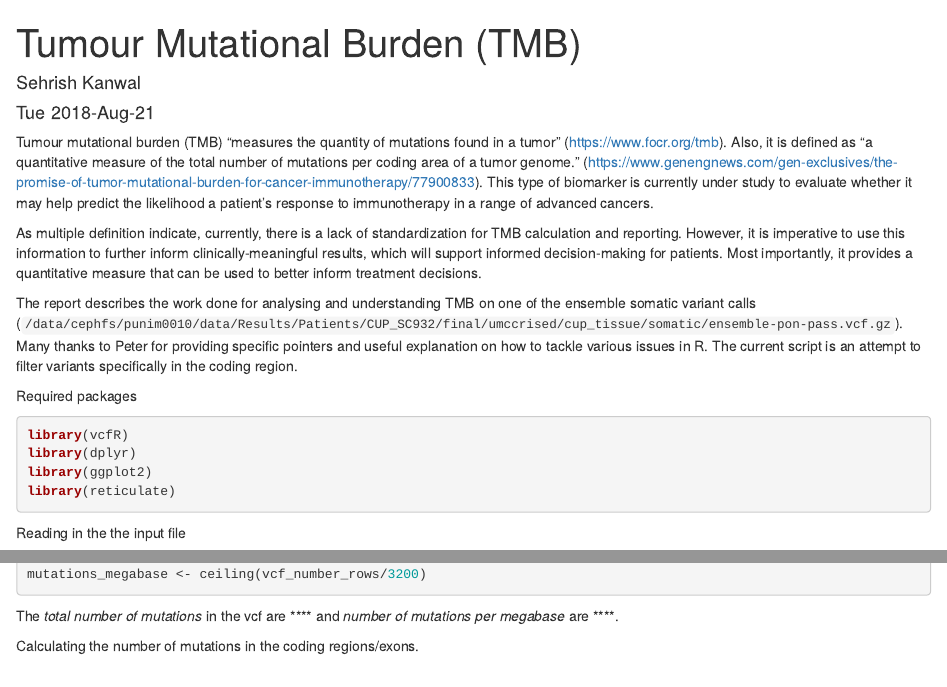
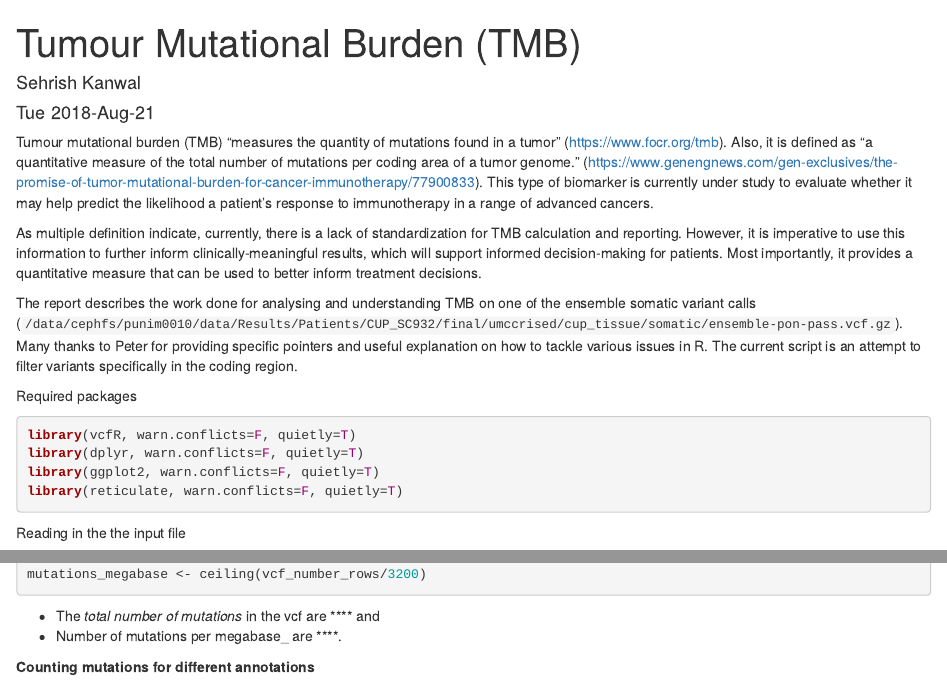
Before and after one commit to umccr/sk-explore, an R Markdown document (tmb_coding.Rmd): the page in a window 1100 px wide, from its top, and a second part further down, joined at a grey line. Rendered offline with R 4.5, knitr and Pandoc, with nearby package versions; some code elsewhere in the file could not run offline.

Commit message:
minor fixes

````diff
--- a/tmb_coding.Rmd
+++ b/tmb_coding.Rmd
@@ -22,15 +22,15 @@ The report describes the work done for analysing and understanding TMB on one of
 Required packages
 
 ```{r, message=FALSE}
-library(vcfR)
-library(dplyr)
-library(ggplot2)
-library(reticulate)
+library(vcfR, warn.conflicts=F, quietly=T)
+library(dplyr, warn.conflicts=F, quietly=T)
+library(ggplot2, warn.conflicts=F, quietly=T)
+library(reticulate, warn.conflicts=F, quietly=T)
 ```
 
 Reading in the the input file
 
-```{r reading_input}
+```{r reading_input, message=FALSE, warning=FALSE, results='hide'}
 vcf <-  read.vcfR("~/Documents/UMCCR/data/ensemble-pon-pass.vcf") # 20,361 variants in total
 #head(vcf)
 ```
@@ -71,0 +81,9 @@ chr_fac
+mutations_megabase <- ceiling(vcf_number_rows/3200)
+```
+
+* The _total number of mutations_ in the vcf are **`r vcf_number_rows`** and
+* Number of mutations per megabase_ are **`r mutations_megabase`**.
+
+**Counting mutations for different annotations**
+
+```{r test_code}
@@ -216,8 +233,0 @@ vcf_number_rows <- nrow(fix)
-mutations_megabase <- ceiling(vcf_number_rows/3200)
-```
-
-The _total number of mutations_ in the vcf are **`r vcf_number_rows`** and _number of mutations per megabase_ are **`r mutations_megabase`**.
-
-Calculating the number of mutations in the coding regions/exons.
-
-```{r test_code}
````
Also changed, not shown: tmb_coding.md, tmb_coding.Rmd (33 more changed lines).
